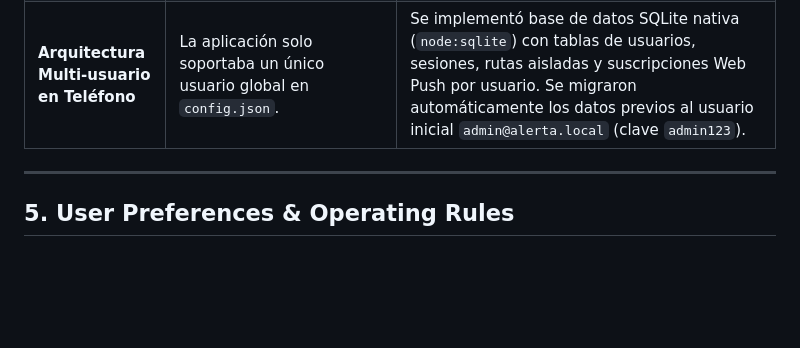
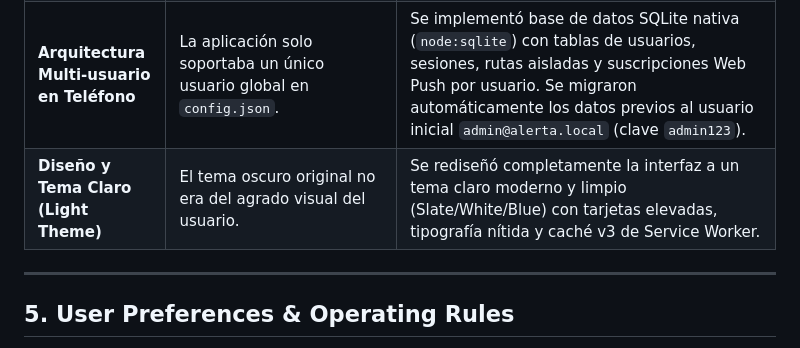
Before and after one commit to manuel-marg/Alerta-Trafico, a Markdown page: memory.md, the part around the change. Rendered like a GitHub page; blank space fills up the shorter version.

Commit message:
docs(memory): log light theme redesign milestone

```diff
--- a/memory.md
+++ b/memory.md
@@ -78,6 +78,7 @@
 | **Google Cloud API mismatch** | Directions API was not listed standalone in Google Cloud Console. | Google consolidated Directions API into **Routes API** (`computeRoutes`). Backend was updated with native Routes API payload. |
 | **Dominio y Túnel Permanente ($0)** | Túneles temporales `trycloudflare.com` cambiaban de URL en cada reinicio. | Se configuró dominio gratuito `alertatrafico.dpdns.org` en DigitalPlat y Cloudflare con Named Tunnel permanente (`cloudflared tunnel run alerta`). |
 | **Arquitectura Multi-usuario en Teléfono** | La aplicación solo soportaba un único usuario global en `config.json`. | Se implementó base de datos SQLite nativa (`node:sqlite`) con tablas de usuarios, sesiones, rutas aisladas y suscripciones Web Push por usuario. Se migraron automáticamente los datos previos al usuario inicial `admin@alerta.local` (clave `admin123`). |
+| **Diseño y Tema Claro (Light Theme)** | El tema oscuro original no era del agrado visual del usuario. | Se rediseñó completamente la interfaz a un tema claro moderno y limpio (Slate/White/Blue) con tarjetas elevadas, tipografía nítida y caché v3 de Service Worker. |
 
 ---
 
```
